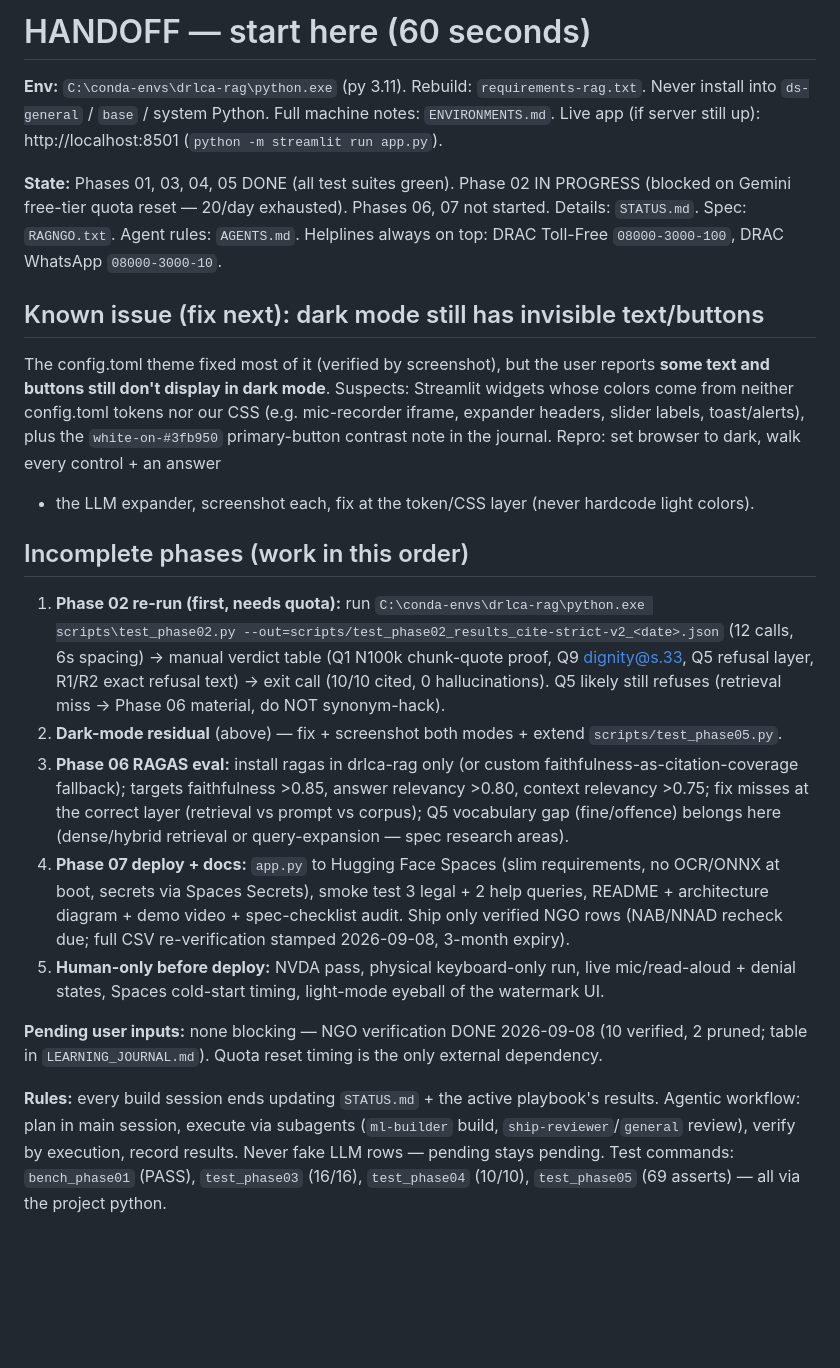
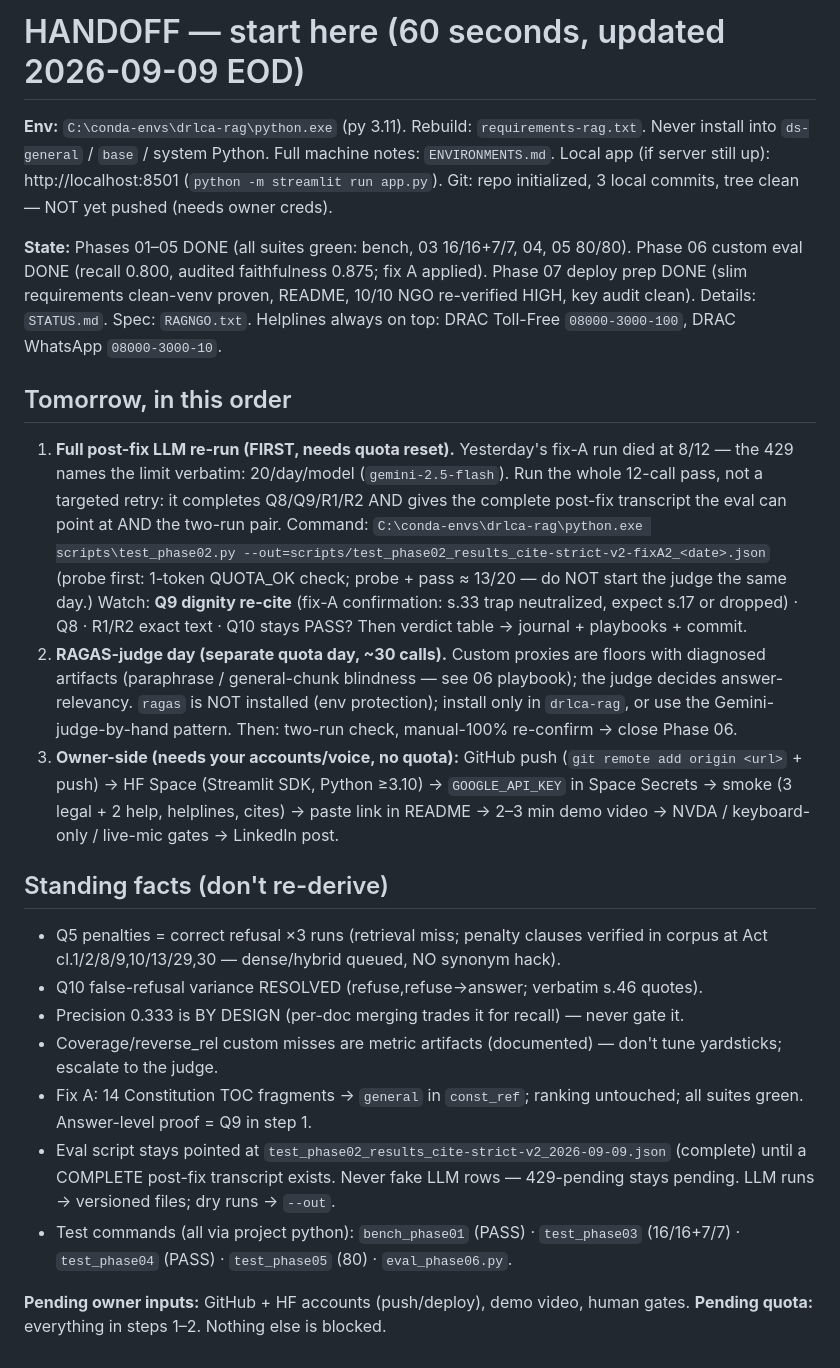
Before and after one commit to batestguy/NGOdisabilityRAG, a Markdown page: HANDOFF.md, the part around the change. Drawn GitHub-style; blank space fills up the shorter version.

```diff
--- a/HANDOFF.md
+++ b/HANDOFF.md
@@ -1,45 +1,54 @@
-# HANDOFF — start here (60 seconds)
+# HANDOFF — start here (60 seconds, updated 2026-09-09 EOD)
 
 **Env:** `C:\conda-envs\drlca-rag\python.exe` (py 3.11). Rebuild: `requirements-rag.txt`.
 Never install into `ds-general` / `base` / system Python. Full machine notes: `ENVIRONMENTS.md`.
-Live app (if server still up): http://localhost:8501 (`python -m streamlit run app.py`).
+Local app (if server still up): http://localhost:8501 (`python -m streamlit run app.py`).
+Git: repo initialized, 3 local commits, tree clean — NOT yet pushed (needs owner creds).
 
-**State:** Phases 01, 03, 04, 05 DONE (all test suites green). Phase 02 IN PROGRESS
-(blocked on Gemini free-tier quota reset — 20/day exhausted). Phases 06, 07 not started.
-Details: `STATUS.md`. Spec: `RAGNGO.txt`. Agent rules: `AGENTS.md`. Helplines always on top:
-DRAC Toll-Free `08000-3000-100`, DRAC WhatsApp `08000-3000-10`.
+**State:** Phases 01–05 DONE (all suites green: bench, 03 16/16+7/7, 04, 05 80/80).
+Phase 06 custom eval DONE (recall 0.800, audited faithfulness 0.875; fix A applied).
+Phase 07 deploy prep DONE (slim requirements clean-venv proven, README, 10/10 NGO
+re-verified HIGH, key audit clean). Details: `STATUS.md`. Spec: `RAGNGO.txt`.
+Helplines always on top: DRAC Toll-Free `08000-3000-100`, DRAC WhatsApp `08000-3000-10`.
 
-## Known issue (fix next): dark mode still has invisible text/buttons
-The config.toml theme fixed most of it (verified by screenshot), but the user reports
-**some text and buttons still don't display in dark mode**. Suspects: Streamlit widgets
-whose colors come from neither config.toml tokens nor our CSS (e.g. mic-recorder iframe,
-expander headers, slider labels, toast/alerts), plus the `white-on-#3fb950` primary-button
-contrast note in the journal. Repro: set browser to dark, walk every control + an answer
-+ the LLM expander, screenshot each, fix at the token/CSS layer (never hardcode light colors).
+## Tomorrow, in this order
 
-## Incomplete phases (work in this order)
-1. **Phase 02 re-run (first, needs quota):** run
-   `C:\conda-envs\drlca-rag\python.exe scripts\test_phase02.py --out=scripts/test_phase02_results_cite-strict-v2_<date>.json`
-   (12 calls, 6s spacing) → manual verdict table (Q1 N100k chunk-quote proof, Q9 dignity@s.33,
-   Q5 refusal layer, R1/R2 exact refusal text) → exit call (10/10 cited, 0 hallucinations).
-   Q5 likely still refuses (retrieval miss → Phase 06 material, do NOT synonym-hack).
-2. **Dark-mode residual** (above) — fix + screenshot both modes + extend `scripts/test_phase05.py`.
-3. **Phase 06 RAGAS eval:** install ragas in drlca-rag only (or custom faithfulness-as-citation-coverage
-   fallback); targets faithfulness >0.85, answer relevancy >0.80, context relevancy >0.75; fix misses
-   at the correct layer (retrieval vs prompt vs corpus); Q5 vocabulary gap (fine/offence) belongs here
-   (dense/hybrid retrieval or query-expansion — spec research areas).
-4. **Phase 07 deploy + docs:** `app.py` to Hugging Face Spaces (slim requirements, no OCR/ONNX at boot,
-   secrets via Spaces Secrets), smoke test 3 legal + 2 help queries, README + architecture diagram +
-   demo video + spec-checklist audit. Ship only verified NGO rows (NAB/NNAD recheck due; full CSV
-   re-verification stamped 2026-09-08, 3-month expiry).
-5. **Human-only before deploy:** NVDA pass, physical keyboard-only run, live mic/read-aloud + denial
-   states, Spaces cold-start timing, light-mode eyeball of the watermark UI.
+1. **Full post-fix LLM re-run (FIRST, needs quota reset).** Yesterday's fix-A run died
+    at 8/12 — the 429 names the limit verbatim: 20/day/model (`gemini-2.5-flash`).
+    Run the whole 12-call pass, not a targeted retry: it completes Q8/Q9/R1/R2 AND
+    gives the complete post-fix transcript the eval can point at AND the two-run pair.
+    Command:
+    `C:\conda-envs\drlca-rag\python.exe scripts\test_phase02.py --out=scripts/test_phase02_results_cite-strict-v2-fixA2_<date>.json`
+    (probe first: 1-token QUOTA_OK check; probe + pass ≈ 13/20 — do NOT start the
+    judge the same day.) Watch: **Q9 dignity re-cite** (fix-A confirmation: s.33 trap
+    neutralized, expect s.17 or dropped) · Q8 · R1/R2 exact text · Q10 stays PASS?
+    Then verdict table → journal + playbooks + commit.
+2. **RAGAS-judge day (separate quota day, ~30 calls).** Custom proxies are floors with
+    diagnosed artifacts (paraphrase / general-chunk blindness — see 06 playbook);
+    the judge decides answer-relevancy. `ragas` is NOT installed (env protection);
+    install only in `drlca-rag`, or use the Gemini-judge-by-hand pattern. Then:
+    two-run check, manual-100% re-confirm → close Phase 06.
+3. **Owner-side (needs your accounts/voice, no quota):** GitHub push
+    (`git remote add origin <url>` + push) → HF Space (Streamlit SDK, Python ≥3.10)
+    → `GOOGLE_API_KEY` in Space Secrets → smoke (3 legal + 2 help, helplines,
+    cites) → paste link in README → 2–3 min demo video → NVDA / keyboard-only /
+    live-mic gates → LinkedIn post.
 
-**Pending user inputs:** none blocking — NGO verification DONE 2026-09-08 (10 verified, 2 pruned;
-table in `LEARNING_JOURNAL.md`). Quota reset timing is the only external dependency.
+## Standing facts (don't re-derive)
 
-**Rules:** every build session ends updating `STATUS.md` + the active playbook's results.
-Agentic workflow: plan in main session, execute via subagents (`ml-builder` build,
-`ship-reviewer`/`general` review), verify by execution, record results. Never fake LLM rows —
-pending stays pending. Test commands: `bench_phase01` (PASS), `test_phase03` (16/16),
-`test_phase04` (10/10), `test_phase05` (69 asserts) — all via the project python.
+- Q5 penalties = correct refusal ×3 runs (retrieval miss; penalty clauses verified in
+  corpus at Act cl.1/2/8/9,10/13/29,30 — dense/hybrid queued, NO synonym hack).
+- Q10 false-refusal variance RESOLVED (refuse,refuse→answer; verbatim s.46 quotes).
+- Precision 0.333 is BY DESIGN (per-doc merging trades it for recall) — never gate it.
+- Coverage/reverse_rel custom misses are metric artifacts (documented) — don't tune
+  yardsticks; escalate to the judge.
+- Fix A: 14 Constitution TOC fragments → `general` in `const_ref`; ranking untouched;
+  all suites green. Answer-level proof = Q9 in step 1.
+- Eval script stays pointed at `test_phase02_results_cite-strict-v2_2026-09-09.json`
+  (complete) until a COMPLETE post-fix transcript exists. Never fake LLM rows —
+  429-pending stays pending. LLM runs → versioned files; dry runs → `--out`.
+- Test commands (all via project python): `bench_phase01` (PASS) · `test_phase03`
+  (16/16+7/7) · `test_phase04` (PASS) · `test_phase05` (80) · `eval_phase06.py`.
+
+**Pending owner inputs:** GitHub + HF accounts (push/deploy), demo video, human gates.
+**Pending quota:** everything in steps 1–2. Nothing else is blocked.
```
Also changed, not shown: README.md (+8 -6 lines).
